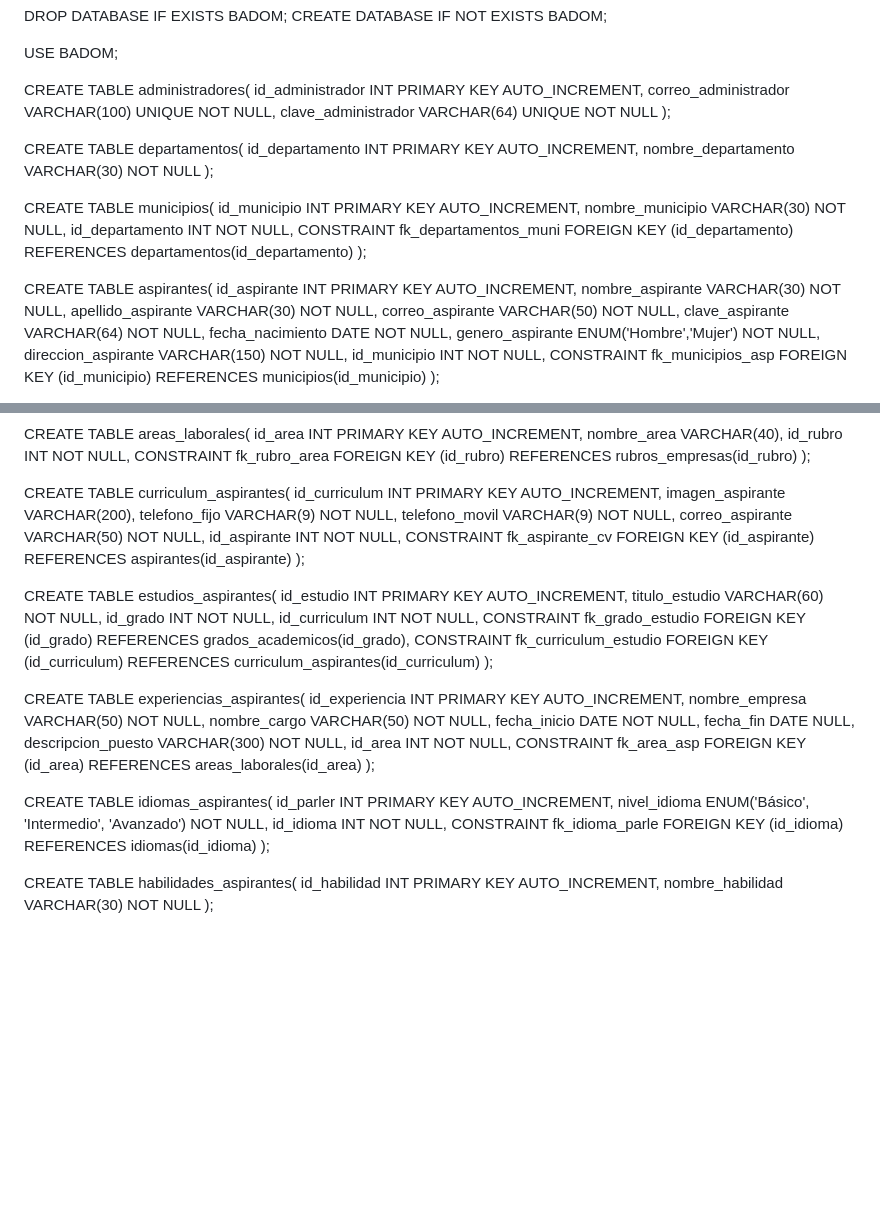
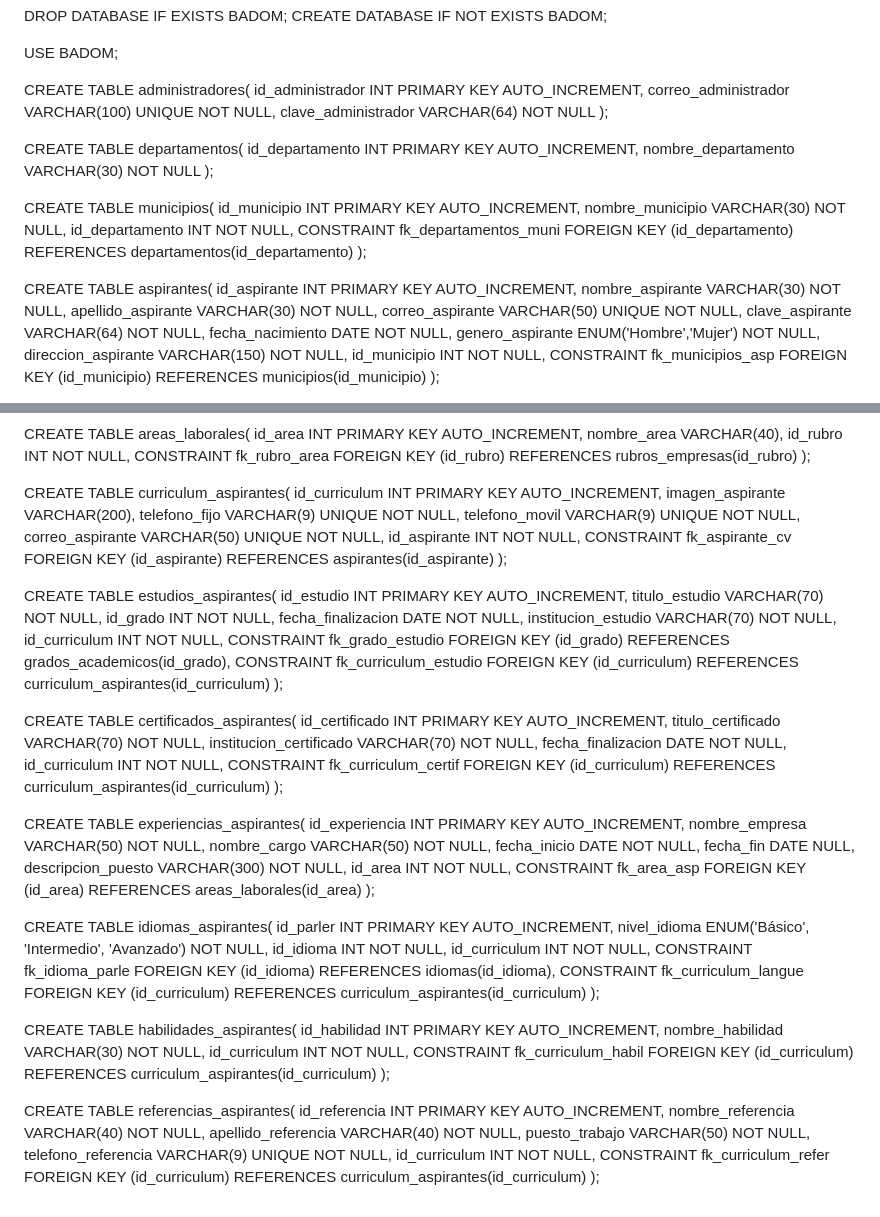
Before and after one commit to PagetableK/PortalADOM, a Markdown page: BaseADOM.md, 2 parts joined by grey strips. GitHub-like rendering; blank space fills up the shorter version.

```diff
--- a/BaseADOM.md
+++ b/BaseADOM.md
@@ -6,7 +6,7 @@ USE BADOM;
 CREATE TABLE administradores(
 	id_administrador INT PRIMARY KEY AUTO_INCREMENT,
 	correo_administrador VARCHAR(100) UNIQUE NOT NULL,
-	clave_administrador VARCHAR(64) UNIQUE NOT NULL
+	clave_administrador VARCHAR(64) NOT NULL
 );
 
 CREATE TABLE departamentos(
@@ -27,7 +27,7 @@ CREATE TABLE aspirantes(
 	id_aspirante INT PRIMARY KEY AUTO_INCREMENT,
 	nombre_aspirante VARCHAR(30) NOT NULL,
 	apellido_aspirante VARCHAR(30) NOT NULL,
-	correo_aspirante VARCHAR(50) NOT NULL,
+	correo_aspirante VARCHAR(50) UNIQUE NOT NULL,
 	clave_aspirante VARCHAR(64) NOT NULL,
 	fecha_nacimiento DATE NOT NULL,
 	genero_aspirante ENUM('Hombre','Mujer') NOT NULL,
@@ -70,9 +70,9 @@ CREATE TABLE areas_laborales(
 CREATE TABLE curriculum_aspirantes(
 	id_curriculum INT PRIMARY KEY AUTO_INCREMENT,
 	imagen_aspirante VARCHAR(200),
-	telefono_fijo VARCHAR(9) NOT NULL,
-	telefono_movil VARCHAR(9) NOT NULL,
-	correo_aspirante VARCHAR(50) NOT NULL,
+	telefono_fijo VARCHAR(9) UNIQUE NOT NULL,
+	telefono_movil VARCHAR(9) UNIQUE NOT NULL,
+	correo_aspirante VARCHAR(50) UNIQUE NOT NULL,
 	id_aspirante INT NOT NULL,
 	CONSTRAINT fk_aspirante_cv
 	FOREIGN KEY (id_aspirante)
@@ -81,13 +81,26 @@ CREATE TABLE curriculum_aspirantes(
 
 CREATE TABLE estudios_aspirantes(
 	id_estudio INT PRIMARY KEY AUTO_INCREMENT,
-	titulo_estudio VARCHAR(60) NOT NULL,
+	titulo_estudio VARCHAR(70) NOT NULL,
 	id_grado INT NOT NULL,
+	fecha_finalizacion DATE NOT NULL,
+	institucion_estudio VARCHAR(70) NOT NULL,
 	id_curriculum INT NOT NULL,
 	CONSTRAINT fk_grado_estudio
 	FOREIGN KEY (id_grado)
 	REFERENCES grados_academicos(id_grado),
 	CONSTRAINT fk_curriculum_estudio
+	FOREIGN KEY (id_curriculum)
+	REFERENCES curriculum_aspirantes(id_curriculum)
+);
+
+CREATE TABLE certificados_aspirantes(
+	id_certificado INT PRIMARY KEY AUTO_INCREMENT,
+	titulo_certificado VARCHAR(70) NOT NULL,
+	institucion_certificado VARCHAR(70) NOT NULL,
+	fecha_finalizacion DATE NOT NULL,
+	id_curriculum INT NOT NULL,
+	CONSTRAINT fk_curriculum_certif
 	FOREIGN KEY (id_curriculum)
 	REFERENCES curriculum_aspirantes(id_curriculum)
 );
@@ -109,12 +122,32 @@ CREATE TABLE idiomas_aspirantes(
 	id_parler INT PRIMARY KEY AUTO_INCREMENT,
 	nivel_idioma ENUM('Básico', 'Intermedio', 'Avanzado') NOT NULL,
 	id_idioma INT NOT NULL,
+	id_curriculum INT NOT NULL,
 	CONSTRAINT fk_idioma_parle
 	FOREIGN KEY (id_idioma)
-	REFERENCES idiomas(id_idioma)
+	REFERENCES idiomas(id_idioma),
+	CONSTRAINT fk_curriculum_langue
+	FOREIGN KEY (id_curriculum)
+	REFERENCES curriculum_aspirantes(id_curriculum)
 );
 
 CREATE TABLE habilidades_aspirantes(
 	id_habilidad INT PRIMARY KEY AUTO_INCREMENT,
-	nombre_habilidad VARCHAR(30) NOT NULL
+	nombre_habilidad VARCHAR(30) NOT NULL,
+	id_curriculum INT NOT NULL,
+	CONSTRAINT fk_curriculum_habil
+	FOREIGN KEY (id_curriculum)
+	REFERENCES curriculum_aspirantes(id_curriculum)
 );
+
+CREATE TABLE referencias_aspirantes(
+	id_referencia INT PRIMARY KEY AUTO_INCREMENT,
+	nombre_referencia VARCHAR(40) NOT NULL,
+	apellido_referencia VARCHAR(40) NOT NULL,
+	puesto_trabajo VARCHAR(50) NOT NULL,
+	telefono_referencia VARCHAR(9) UNIQUE NOT NULL,
+	id_curriculum INT NOT NULL,
+	CONSTRAINT fk_curriculum_refer
+	FOREIGN KEY (id_curriculum)
+	REFERENCES curriculum_aspirantes(id_curriculum)
+);
```
